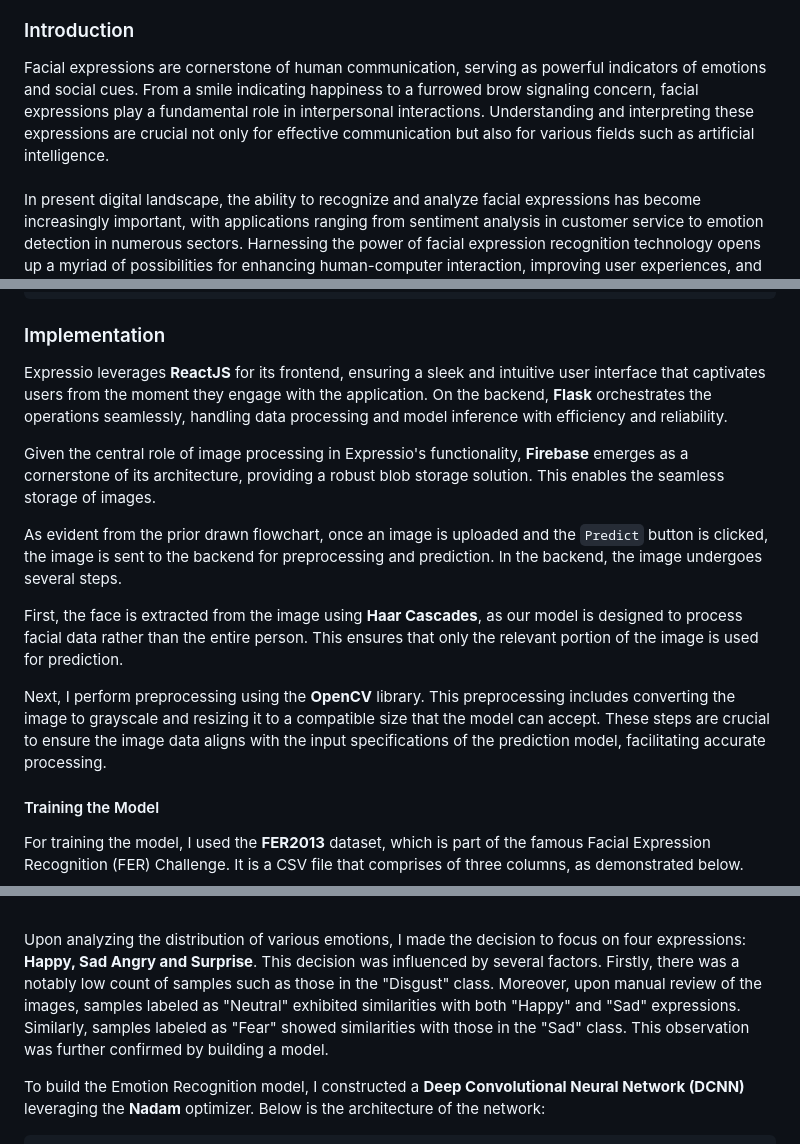
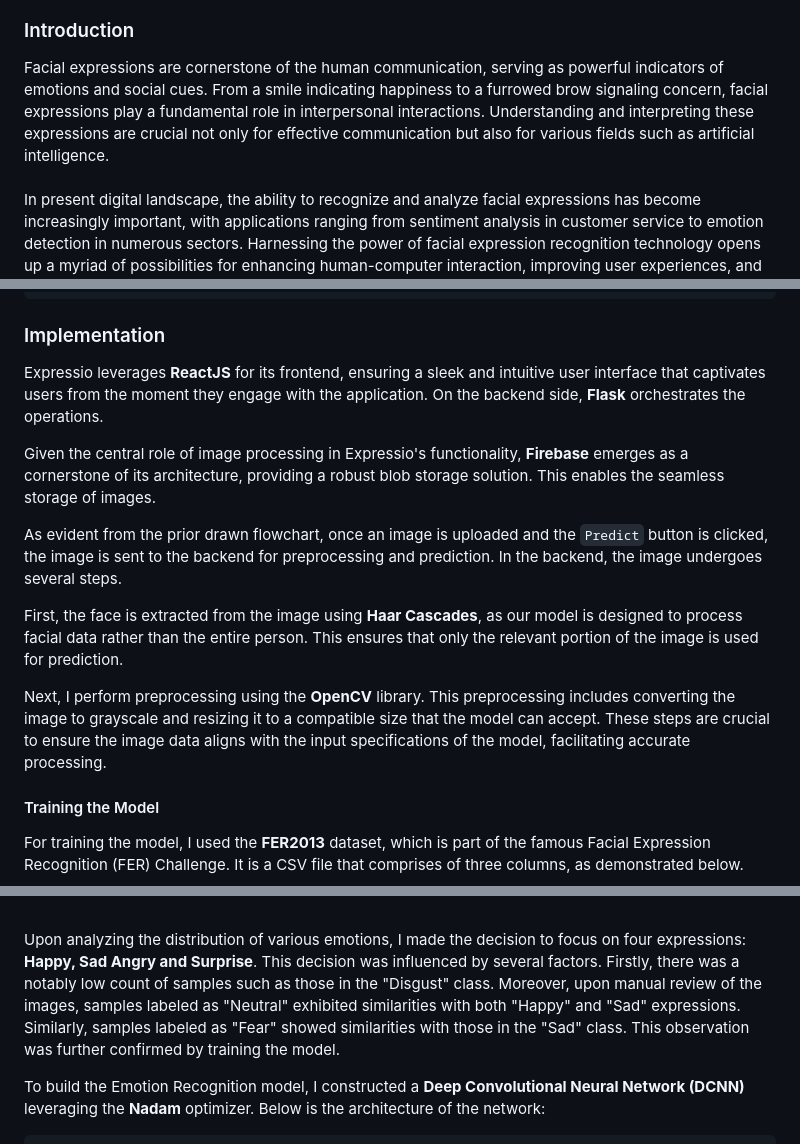
Before and after one commit to asood-life/expressio, a Markdown page: README.md, 3 parts joined by grey strips. Rendered like a GitHub page.

```diff
--- a/README.md
+++ b/README.md
@@ -12,7 +12,7 @@
 
 <h3 id="introduction">Introduction</h3>
 <div>
-    Facial expressions are cornerstone of human communication, serving as powerful indicators of emotions and social cues. From a smile indicating happiness to a furrowed brow signaling concern, facial expressions play a fundamental role in interpersonal interactions. Understanding and interpreting these expressions are crucial not only for effective communication but also for various fields such as artificial intelligence.
+    Facial expressions are cornerstone of the human communication, serving as powerful indicators of emotions and social cues. From a smile indicating happiness to a furrowed brow signaling concern, facial expressions play a fundamental role in interpersonal interactions. Understanding and interpreting these expressions are crucial not only for effective communication but also for various fields such as artificial intelligence.
     <br><br>
     In present digital landscape, the ability to recognize and analyze facial expressions has become increasingly important, with applications ranging from sentiment analysis in customer service to emotion detection in numerous sectors. Harnessing the power of facial expression recognition technology opens up a myriad of possibilities for enhancing human-computer interaction, improving user experiences, and developing innovative solutions.
 </div>
@@ -75,7 +75,7 @@
 
 <h3 id="implementation">Implementation</h3>
 
-Expressio leverages <b>ReactJS</b> for its frontend, ensuring a sleek and intuitive user interface that captivates users from the moment they engage with the application. On the backend, <b>Flask</b> orchestrates the operations seamlessly, handling data processing and model inference with efficiency and reliability.
+Expressio leverages <b>ReactJS</b> for its frontend, ensuring a sleek and intuitive user interface that captivates users from the moment they engage with the application. On the backend side, <b>Flask</b> orchestrates the operations.
 
 Given the central role of image processing in Expressio's functionality, <b>Firebase</b> emerges as a cornerstone of its architecture, providing a robust blob storage solution. This enables the seamless storage of images.
 
@@ -83,7 +83,7 @@ As evident from the prior drawn flowchart, once an image is uploaded and the <co
 
 First, the face is extracted from the image using <b>Haar Cascades</b>, as our model is designed to process facial data rather than the entire person. This ensures that only the relevant portion of the image is used for prediction.
 
-Next, I perform preprocessing using the <b>OpenCV</b> library. This preprocessing includes converting the image to grayscale and resizing it to a compatible size that the model can accept. These steps are crucial to ensure the image data aligns with the input specifications of the prediction model, facilitating accurate processing.
+Next, I perform preprocessing using the <b>OpenCV</b> library. This preprocessing includes converting the image to grayscale and resizing it to a compatible size that the model can accept. These steps are crucial to ensure the image data aligns with the input specifications of the model, facilitating accurate processing.
 
 <h4>Training the Model</h4>
 For training the model, I used the <b>FER2013</b> dataset, which is part of the famous Facial Expression Recognition (FER) Challenge. It is a CSV file that comprises of three columns, as demonstrated below.
@@ -98,7 +98,7 @@ The original dataset comprises a total of 7 expressions, namely: <b>Happy, Sad,
 <img src="./media/emotion-distribution.png" width="400">
 <br><br>
 
-Upon analyzing the distribution of various emotions, I made the decision to focus on four expressions: <b>Happy, Sad Angry and Surprise</b>. This decision was influenced by several factors. Firstly, there was a notably low count of samples such as those in the "Disgust" class. Moreover, upon manual review of the images, samples labeled as "Neutral" exhibited similarities with both "Happy" and "Sad" expressions. Similarly, samples labeled as "Fear" showed similarities with those in the "Sad" class. This observation was further confirmed by building a model.
+Upon analyzing the distribution of various emotions, I made the decision to focus on four expressions: <b>Happy, Sad Angry and Surprise</b>. This decision was influenced by several factors. Firstly, there was a notably low count of samples such as those in the "Disgust" class. Moreover, upon manual review of the images, samples labeled as "Neutral" exhibited similarities with both "Happy" and "Sad" expressions. Similarly, samples labeled as "Fear" showed similarities with those in the "Sad" class. This observation was further confirmed by training the model.
 
 To build the Emotion Recognition model, I constructed a <b>Deep Convolutional Neural Network (DCNN)</b> leveraging the <b>Nadam</b> optimizer. Below is the architecture of the network:
 
```
Also changed, not shown: other parts of README.md (+2 -2 lines).
